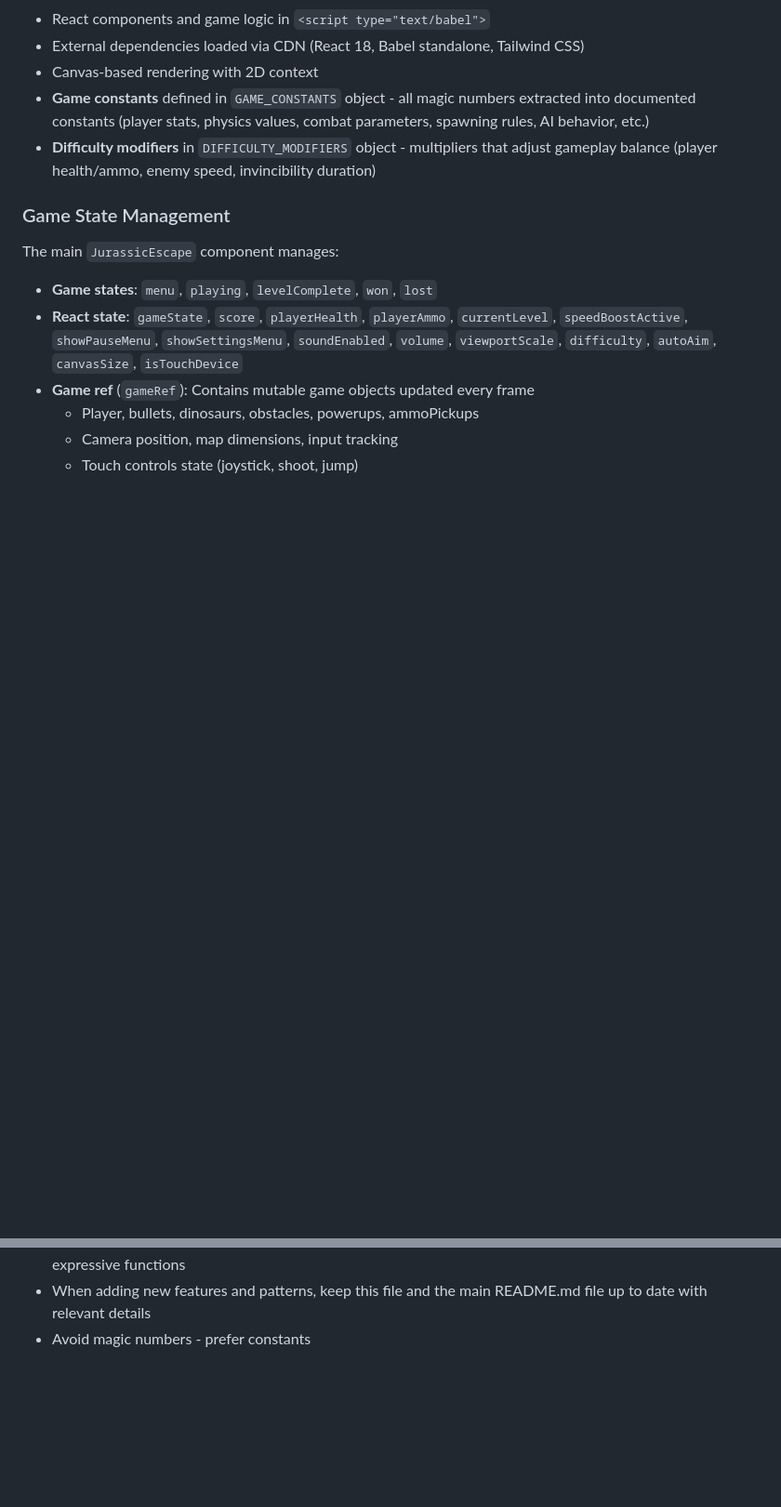
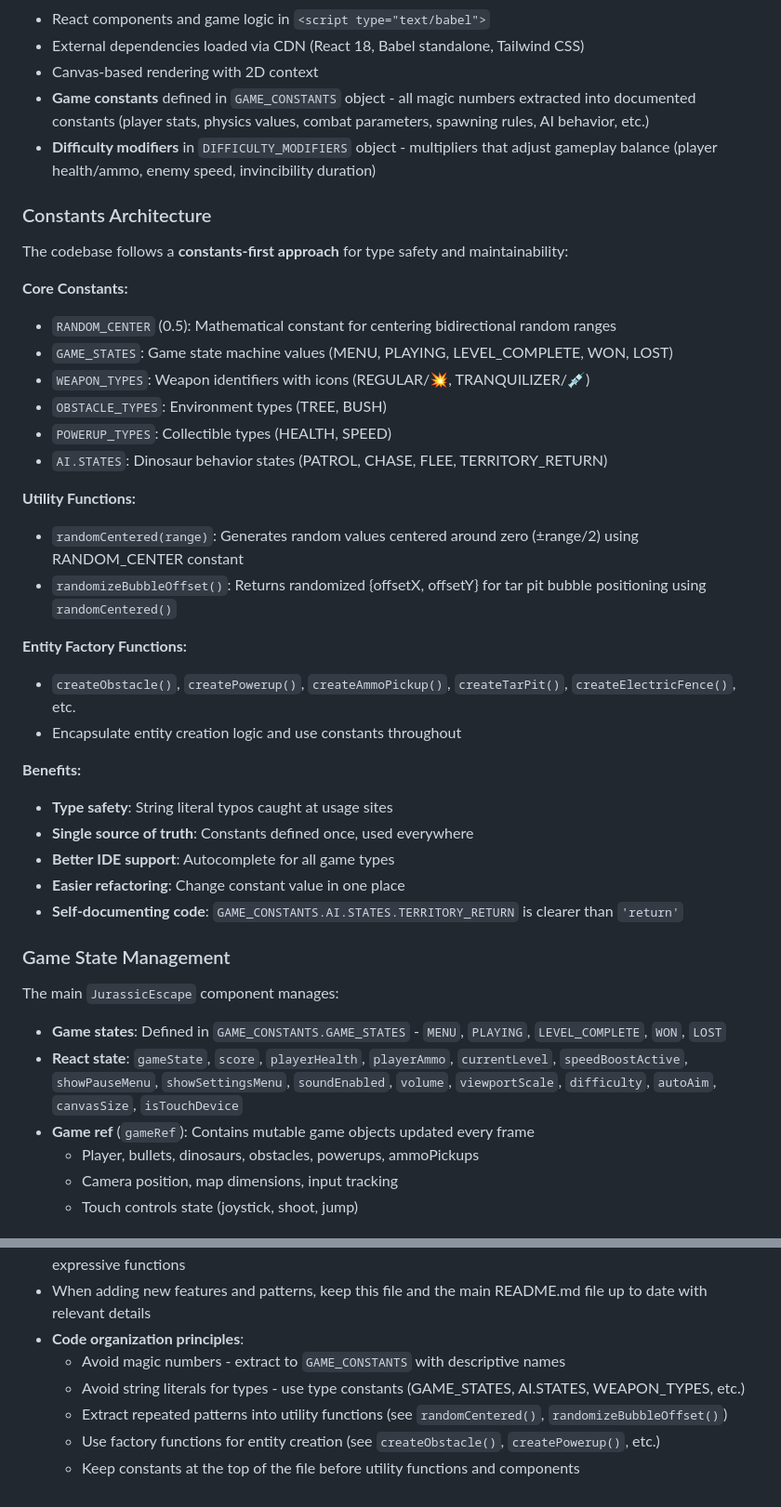
Before and after one commit to lex57ukr/jurassic-escape, a Markdown page: CLAUDE.md, 2 parts joined by grey strips. Shown at 93% size. GitHub-like rendering; blank space fills up the shorter version.

Commit message:
Update documentation to reflect constants-first architecture
CLAUDE.md:
- Add new "Constants Architecture" section documenting:
  - Core constants (RANDOM_CENTER, GAME_STATES, WEAPON_TYPES, OBSTACLE_TYPES, POWERUP_TYPES, AI.STATES)
  - Utility functions (randomCentered, randomizeBubbleOffset)
  - Entity factory functions
  - Benefits of constants-first approach (type safety, IDE support, refactoring ease)
- Update Game State Management to reference GAME_CONSTANTS.GAME_STATES
- Update AI states documentation to reference GAME_CONSTANTS.AI.STATES (PATROL, CHASE, FLEE, TERRITORY_RETURN)
- Update Obstacles and Powerups to reference type constants
- Enhance code organization principles with detailed guidance on:
  - Extracting magic numbers and string literals to constants
  - Creating utility functions for repeated patterns
  - Using factory functions for entity creation
  - File organization structure

README.md:
- Add "Constants-First Design" to Architecture section
- Update Game State and AI documentation to reference constant-based state management
- Highlight benefits: type safety, autocomplete support, single source of truth

These updates document the recent refactoring work that extracted all string literals
and magic numbers into well-organized constants for improved maintainability.

🤖 Generated with [Claude Code](https://claude.com/claude-code)

Co-Authored-By: Claude <noreply@anthropic.com>

```diff
--- a/CLAUDE.md
+++ b/CLAUDE.md
@@ -22,11 +22,42 @@ The entire game exists in one HTML file with embedded JavaScript using Babel sta
 - **Game constants** defined in `GAME_CONSTANTS` object - all magic numbers extracted into documented constants (player stats, physics values, combat parameters, spawning rules, AI behavior, etc.)
 - **Difficulty modifiers** in `DIFFICULTY_MODIFIERS` object - multipliers that adjust gameplay balance (player health/ammo, enemy speed, invincibility duration)
 
+### Constants Architecture
+
+The codebase follows a **constants-first approach** for type safety and maintainability:
+
+**Core Constants:**
+
+- `RANDOM_CENTER` (0.5): Mathematical constant for centering bidirectional random ranges
+- `GAME_STATES`: Game state machine values (MENU, PLAYING, LEVEL_COMPLETE, WON, LOST)
+- `WEAPON_TYPES`: Weapon identifiers with icons (REGULAR/💥, TRANQUILIZER/💉)
+- `OBSTACLE_TYPES`: Environment types (TREE, BUSH)
+- `POWERUP_TYPES`: Collectible types (HEALTH, SPEED)
+- `AI.STATES`: Dinosaur behavior states (PATROL, CHASE, FLEE, TERRITORY_RETURN)
+
+**Utility Functions:**
+
+- `randomCentered(range)`: Generates random values centered around zero (±range/2) using RANDOM_CENTER constant
+- `randomizeBubbleOffset()`: Returns randomized {offsetX, offsetY} for tar pit bubble positioning using `randomCentered()`
+
+**Entity Factory Functions:**
+
+- `createObstacle()`, `createPowerup()`, `createAmmoPickup()`, `createTarPit()`, `createElectricFence()`, etc.
+- Encapsulate entity creation logic and use constants throughout
+
+**Benefits:**
+
+- **Type safety**: String literal typos caught at usage sites
+- **Single source of truth**: Constants defined once, used everywhere
+- **Better IDE support**: Autocomplete for all game types
+- **Easier refactoring**: Change constant value in one place
+- **Self-documenting code**: `GAME_CONSTANTS.AI.STATES.TERRITORY_RETURN` is clearer than `'return'`
+
 ### Game State Management
 
 The main `JurassicEscape` component manages:
 
-- **Game states**: `menu`, `playing`, `levelComplete`, `won`, `lost`
+- **Game states**: Defined in `GAME_CONSTANTS.GAME_STATES` - `MENU`, `PLAYING`, `LEVEL_COMPLETE`, `WON`, `LOST`
 - **React state**: `gameState`, `score`, `playerHealth`, `playerAmmo`, `currentLevel`, `speedBoostActive`, `showPauseMenu`, `showSettingsMenu`, `soundEnabled`, `volume`, `viewportScale`, `difficulty`, `autoAim`, `canvasSize`, `isTouchDevice`
 - **Game ref** (`gameRef`): Contains mutable game objects updated every frame
   - Player, bullets, dinosaurs, obstacles, powerups, ammoPickups
@@ -229,4 +261,9 @@ Levels defined in `levelConfigs`:
 - **When adding or updating features**: Consider how the feature works on both desktop and mobile
 - Keep in mind reusability and separation of concerns. Look out for opportunities to write and use more expressive functions
 - When adding new features and patterns, keep this file and the main README.md file up to date with relevant details
-- Avoid magic numbers - prefer constants
+- **Code organization principles**:
+  - Avoid magic numbers - extract to `GAME_CONSTANTS` with descriptive names
+  - Avoid string literals for types - use type constants (GAME_STATES, AI.STATES, WEAPON_TYPES, etc.)
+  - Extract repeated patterns into utility functions (see `randomCentered()`, `randomizeBubbleOffset()`)
+  - Use factory functions for entity creation (see `createObstacle()`, `createPowerup()`, etc.)
+  - Keep constants at the top of the file before utility functions and components
```
Also changed, not shown: other parts of CLAUDE.md (+6 -5 lines), README.md (+6 -2 lines).
